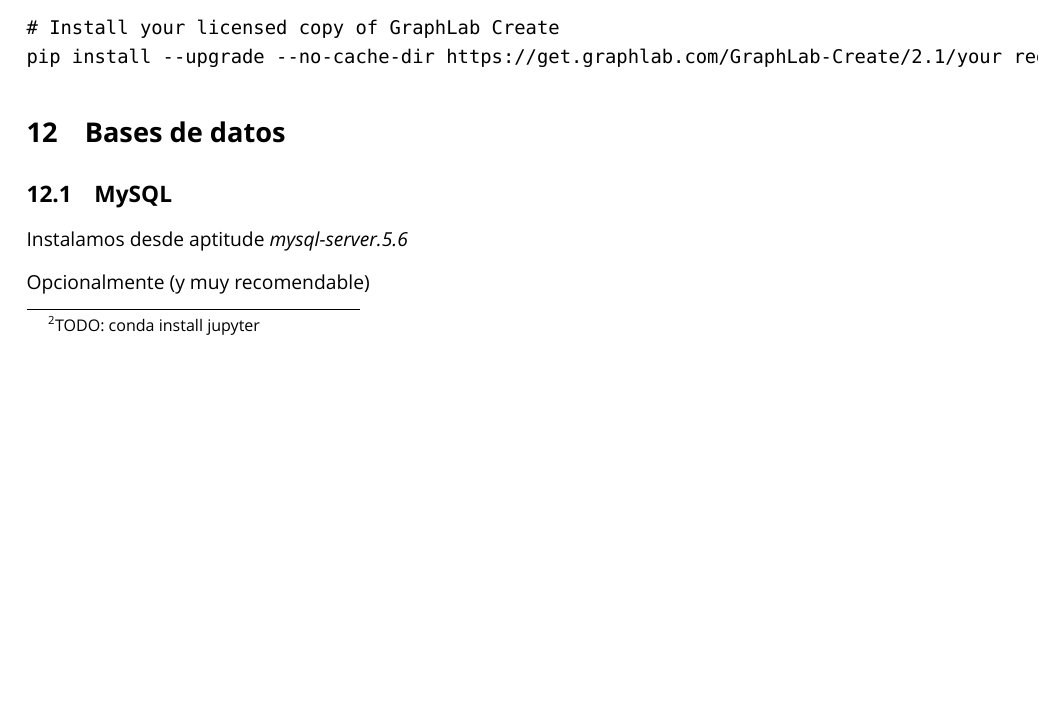
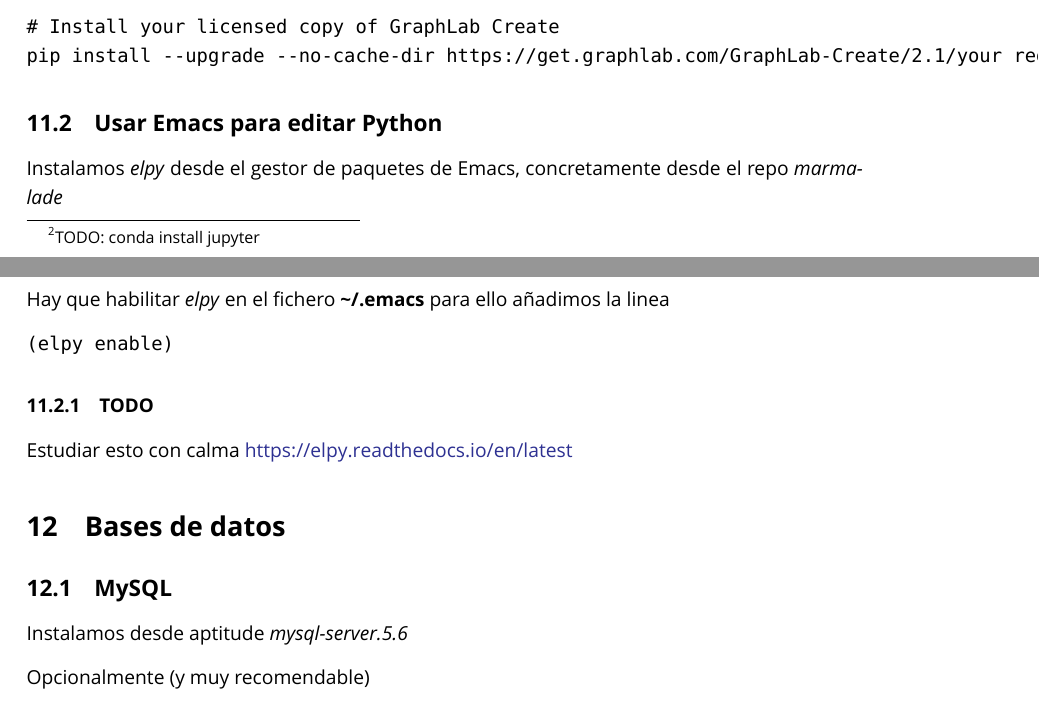
Before and after one commit to brico-labs/debianPostinstall, a LaTeX paper (out/debianpostinstall.tex): part of page 22 of 24 before the commit and two parts of pages 22 and 23 of 24 after it, the two joined at a grey line, cut so that both start at the same text, the shorter picture padded with empty space. Compiled offline with XeLaTeX; a missing font is replaced by an installed copy or a similar font.

Commit message:
Added elpy installation

```diff
--- a/out/debianpostinstall.tex
+++ b/out/debianpostinstall.tex
@@ -1171,6 +1171,23 @@ pip install "jupyter"
 pip install --upgrade --no-cache-dir https://get.graphlab.com/GraphLab-Create/2.1/your registered email address here/your product key here/GraphLab-Create-License.tar.gz
 \end{verbatim}
 
+\subsection{Usar Emacs para editar
+Python}\label{usar-emacs-para-editar-python}
+
+Instalamos \emph{elpy} desde el gestor de paquetes de Emacs,
+concretamente desde el repo \emph{marmalade}
+
+Hay que habilitar \emph{elpy} en el fichero
+\textbf{\textasciitilde{}/.emacs} para ello añadimos la linea
+
+\begin{verbatim}
+(elpy enable)
+\end{verbatim}
+
+\subsubsection{TODO}\label{todo}
+
+Estudiar esto con calma \url{https://elpy.readthedocs.io/en/latest}
+
 \section{Bases de datos}\label{bases-de-datos}
 
 \subsection{MySQL}\label{mysql}
```
Also changed, not shown: src/debianpostinstall.md (+15 -0 lines), README.md, out/debianpostinstall.pdf, out/debianpostinstall.tex (2 more changed lines), 3 other files.
